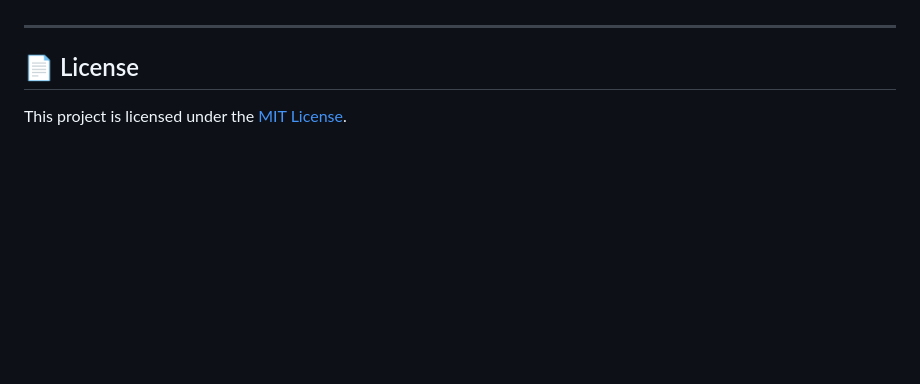
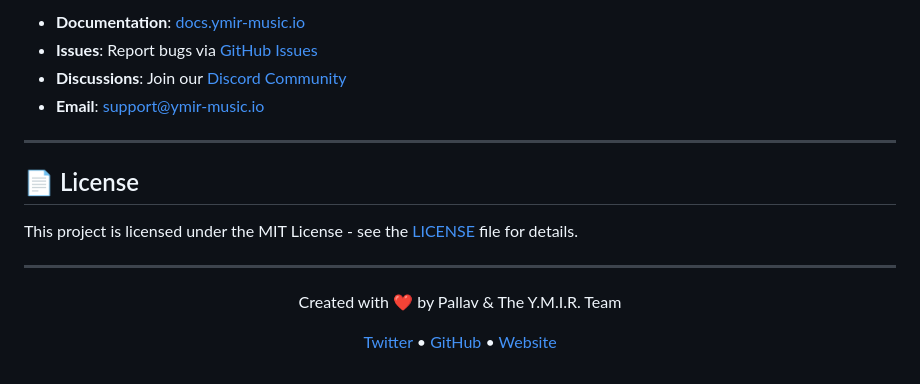
Before and after one commit to pallav110/AI-Based-Music-Generator, a Markdown page: README.md, the part around one of its changes. Rendered like a GitHub page; blank space fills up the shorter version.

```diff
--- a/README.md
+++ b/README.md
@@ -110,6 +198,21 @@ Contributions are welcome! If you'd like to enhance Y.M.I.R, please fork the rep
+- **Documentation**: [docs.ymir-music.io](https://docs.ymir-music.io)
+- **Issues**: Report bugs via [GitHub Issues](https://github.com/pallav110/AI-Based-Music-Generator/issues)
+- **Discussions**: Join our [Discord Community](https://discord.gg/ymir-music)
+- **Email**: support@ymir-music.io
 
 ---
 
 ## 📄 License
 
-This project is licensed under the [MIT License](LICENSE).
+This project is licensed under the MIT License - see the [LICENSE](LICENSE) file for details.
+
+---
+
+<div align="center">
+  <p>Created with ❤️ by Pallav & The Y.M.I.R. Team</p>
+  <p>
+    <a href="https://twitter.com/ymir_music">Twitter</a> •
+    <a href="https://github.com/pallav110">GitHub</a> •
+    <a href="https://ymir-music.io">Website</a>
+  </p>
+</div>
```
Also changed, not shown: other parts of README.md (+147 -59 lines).
